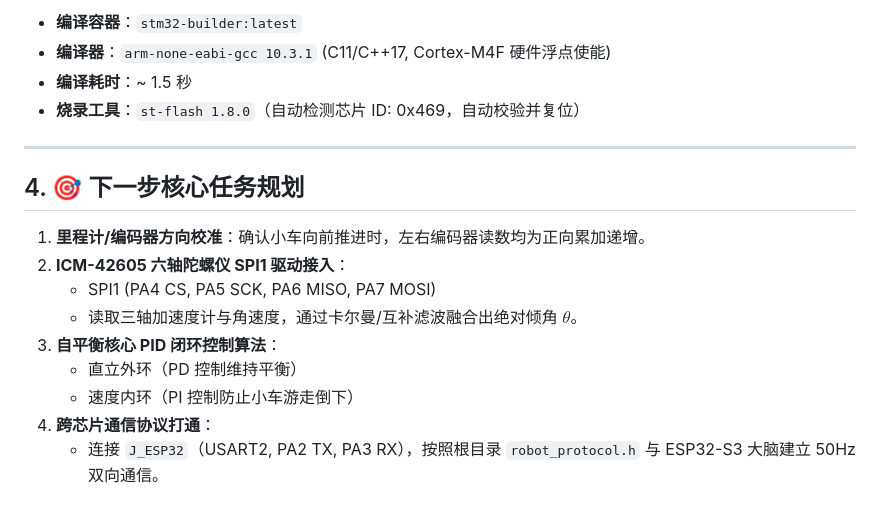
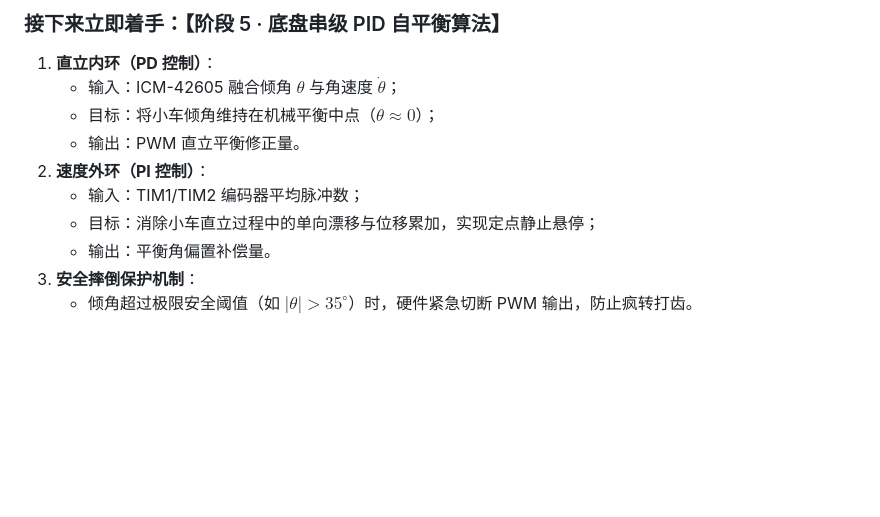
Before and after one commit to name718/drone, a Markdown page: 文档/桌面自平衡机器人/07-实机接线进度与待办备忘.md, the part around one of its changes. Drawn GitHub-style; blank space fills up the shorter version.

````diff
--- a/文档/桌面自平衡机器人/07-实机接线进度与待办备忘.md
+++ b/文档/桌面自平衡机器人/07-实机接线进度与待办备忘.md
@@ -52,20 +61,13 @@
 ```
 
-- **编译容器**：`stm32-builder:latest`
-- **编译器**：`arm-none-eabi-gcc 10.3.1` (C11/C++17, Cortex-M4F 硬件浮点使能)
-- **编译耗时**：~ 1.5 秒
-- **烧录工具**：`st-flash 1.8.0`（自动检测芯片 ID: 0x469，自动校验并复位）
-
----
-
-## 4. 🎯 下一步核心任务规划
-
-1. **里程计/编码器方向校准**：确认小车向前推进时，左右编码器读数均为正向累加递增。
-2. **ICM-42605 六轴陀螺仪 SPI1 驱动接入**：
-   - SPI1 (PA4 CS, PA5 SCK, PA6 MISO, PA7 MOSI)
-   - 读取三轴加速度计与角速度，通过卡尔曼/互补滤波融合出绝对倾角 $\theta$。
-3. **自平衡核心 PID 闭环控制算法**：
-   - 直立外环（PD 控制维持平衡）
-   - 速度内环（PI 控制防止小车游走倒下）
-4. **跨芯片通信协议打通**：
-   - 连接 `J_ESP32`（USART2, PA2 TX, PA3 RX），按照根目录 `robot_protocol.h` 与 ESP32-S3 大脑建立 50Hz 双向通信。
+### 接下来立即着手：【阶段 5 · 底盘串级 PID 自平衡算法】
+1. **直立内环（PD 控制）**：
+   - 输入：ICM-42605 融合倾角 $\theta$ 与角速度 $\dot{\theta}$；
+   - 目标：将小车倾角维持在机械平衡中点（$\theta \approx 0$）；
+   - 输出：PWM 直立平衡修正量。
+2. **速度外环（PI 控制）**：
+   - 输入：TIM1/TIM2 编码器平均脉冲数；
+   - 目标：消除小车直立过程中的单向漂移与位移累加，实现定点静止悬停；
+   - 输出：平衡角偏置补偿量。
+3. **安全摔倒保护机制**：
+   - 倾角超过极限安全阈值（如 $|\theta| > 35^\circ$）时，硬件紧急切断 PWM 输出，防止疯转打齿。
````
Also changed, not shown: other parts of 文档/桌面自平衡机器人/07-实机接线进度与待办备忘.md (+45 -36 lines), 文档/桌面自平衡机器人/06-ESP32-S3大脑接线与引脚分配规范.md (+63 -72 lines).
